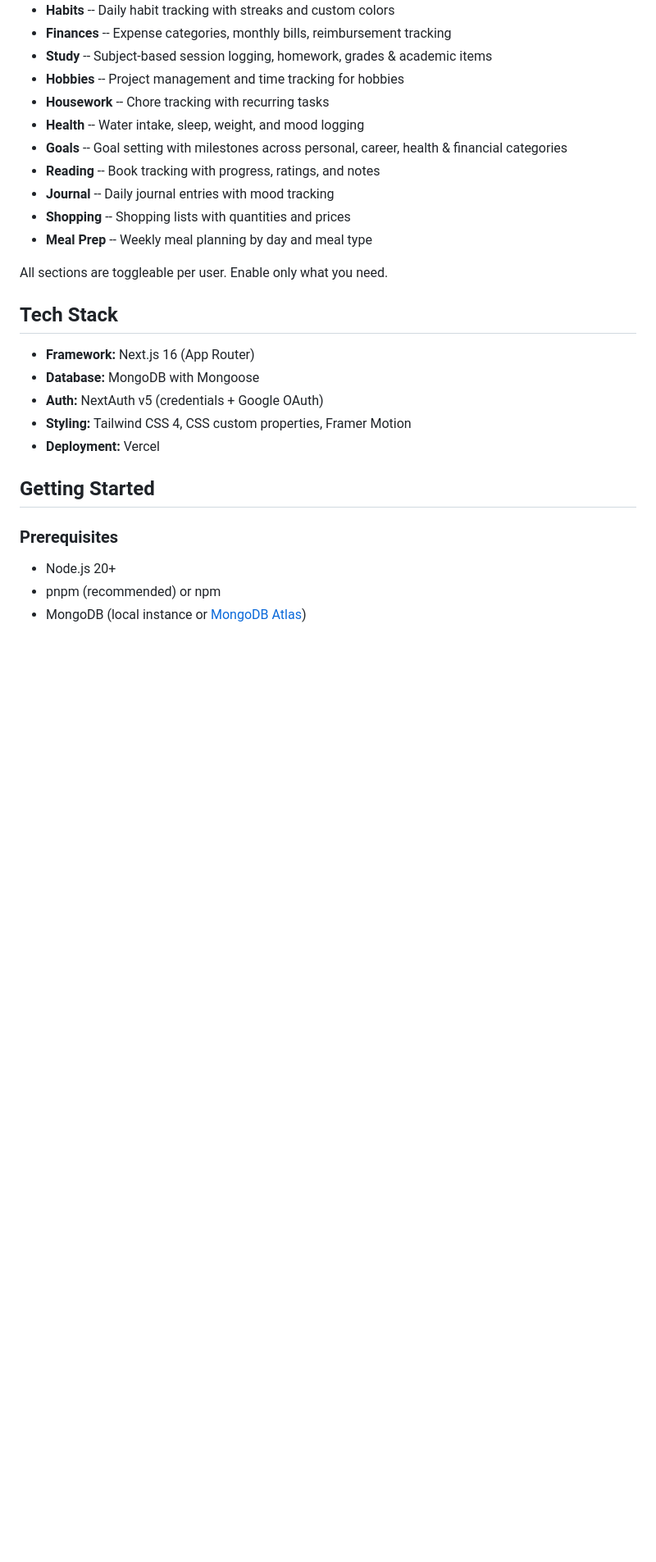
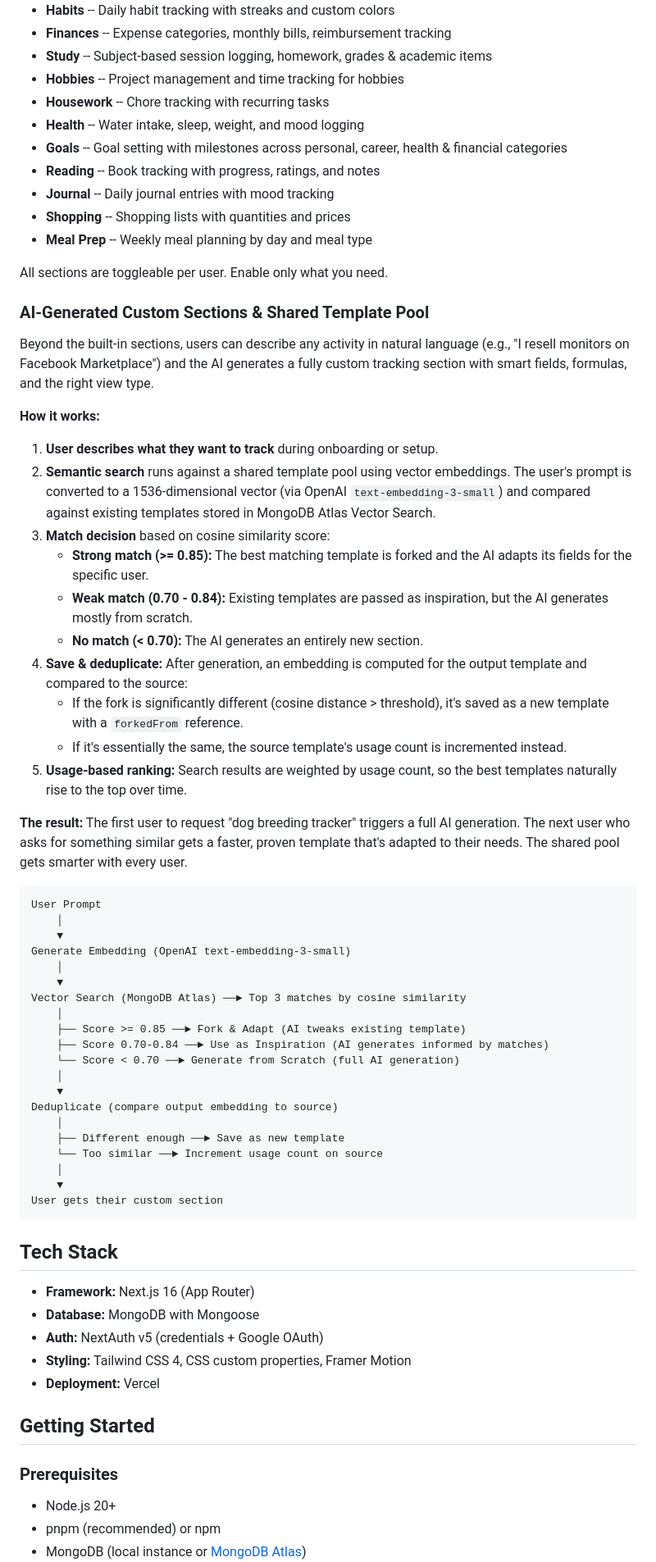
Before and after one commit to TemaDeveloper/personal_planner, a Markdown page: README.md, the part around one of its changes. Shown at 82% size. Rendered like a GitHub page; blank space fills up the shorter version.

Commit message:
docs: update README with AI shared templates explanation and setup
Co-Authored-By: Claude Opus 4.6 (1M context) <noreply@anthropic.com>

````diff
--- a/README.md
+++ b/README.md
@@ -23,6 +23,48 @@ A free, open-source personal planner to track your daily life -- gym, work, habi
 - **Meal Prep** -- Weekly meal planning by day and meal type
 
 All sections are toggleable per user. Enable only what you need.
+
+### AI-Generated Custom Sections & Shared Template Pool
+
+Beyond the built-in sections, users can describe any activity in natural language (e.g., "I resell monitors on Facebook Marketplace") and the AI generates a fully custom tracking section with smart fields, formulas, and the right view type.
+
+**How it works:**
+
+1. **User describes what they want to track** during onboarding or setup.
+2. **Semantic search** runs against a shared template pool using vector embeddings. The user's prompt is converted to a 1536-dimensional vector (via OpenAI `text-embedding-3-small`) and compared against existing templates stored in MongoDB Atlas Vector Search.
+3. **Match decision** based on cosine similarity score:
+   - **Strong match (>= 0.85):** The best matching template is forked and the AI adapts its fields for the specific user.
+   - **Weak match (0.70 - 0.84):** Existing templates are passed as inspiration, but the AI generates mostly from scratch.
+   - **No match (< 0.70):** The AI generates an entirely new section.
+4. **Save & deduplicate:** After generation, an embedding is computed for the output template and compared to the source:
+   - If the fork is significantly different (cosine distance > threshold), it's saved as a new template with a `forkedFrom` reference.
+   - If it's essentially the same, the source template's usage count is incremented instead.
+5. **Usage-based ranking:** Search results are weighted by usage count, so the best templates naturally rise to the top over time.
+
+**The result:** The first user to request "dog breeding tracker" triggers a full AI generation. The next user who asks for something similar gets a faster, proven template that's adapted to their needs. The shared pool gets smarter with every user.
+
+```
+User Prompt
+    │
+    ▼
+Generate Embedding (OpenAI text-embedding-3-small)
+    │
+    ▼
+Vector Search (MongoDB Atlas) ──► Top 3 matches by cosine similarity
+    │
+    ├── Score >= 0.85 ──► Fork & Adapt (AI tweaks existing template)
+    ├── Score 0.70-0.84 ──► Use as Inspiration (AI generates informed by matches)
+    └── Score < 0.70 ──► Generate from Scratch (full AI generation)
+    │
+    ▼
+Deduplicate (compare output embedding to source)
+    │
+    ├── Different enough ──► Save as new template
+    └── Too similar ──► Increment usage count on source
+    │
+    ▼
+User gets their custom section
+```
 
 ## Tech Stack
 
````
Also changed, not shown: other parts of README.md (+25 -1 lines).
